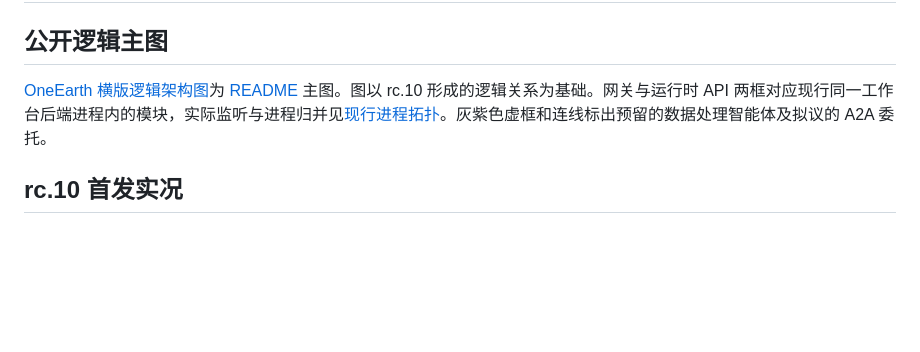
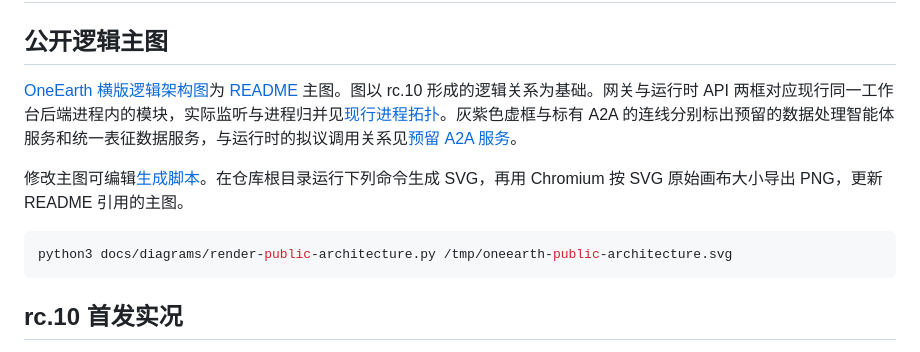
Before and after one commit to lust0yixiong/OneEarth, a Markdown page: docs/diagrams/README.md, the part around the change. GitHub-like rendering; blank space fills up the shorter version.

````diff
--- a/docs/diagrams/README.md
+++ b/docs/diagrams/README.md
@@ -2,7 +2,13 @@
 
 ## 公开逻辑主图
 
-[OneEarth 横版逻辑架构图](oneearth-public-architecture.png)为 [README](../../README.md#当前工作台) 主图。图以 rc.10 形成的逻辑关系为基础。网关与运行时 API 两框对应现行同一工作台后端进程内的模块，实际监听与进程归并见[现行进程拓扑](../架构与接口现状.md#现行进程拓扑)。灰紫色虚框和连线标出预留的数据处理智能体及拟议的 A2A 委托。
+[OneEarth 横版逻辑架构图](oneearth-public-architecture.png)为 [README](../../README.md#当前工作台) 主图。图以 rc.10 形成的逻辑关系为基础。网关与运行时 API 两框对应现行同一工作台后端进程内的模块，实际监听与进程归并见[现行进程拓扑](../架构与接口现状.md#现行进程拓扑)。灰紫色虚框与标有 A2A 的连线分别标出预留的数据处理智能体服务和统一表征数据服务，与运行时的拟议调用关系见[预留 A2A 服务](../架构与接口现状.md#预留-a2a-服务)。
+
+修改主图可编辑[生成脚本](render-public-architecture.py)。在仓库根目录运行下列命令生成 SVG，再用 Chromium 按 SVG 原始画布大小导出 PNG，更新 README 引用的主图。
+
+```sh
+python3 docs/diagrams/render-public-architecture.py /tmp/oneearth-public-architecture.svg
+```
 
 <a id="在运实况"></a>
 
````
Also changed, not shown: README.md (+2 -2 lines), docs/架构与接口现状.md (+16 -1 lines), docs/diagrams/oneearth-public-architecture.png, 1 other file.
